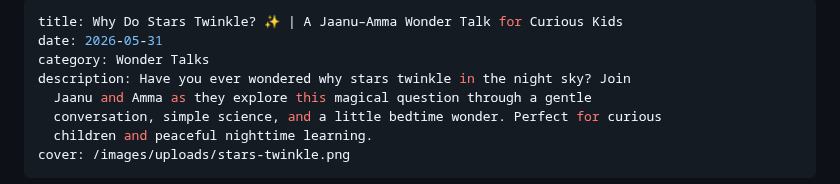
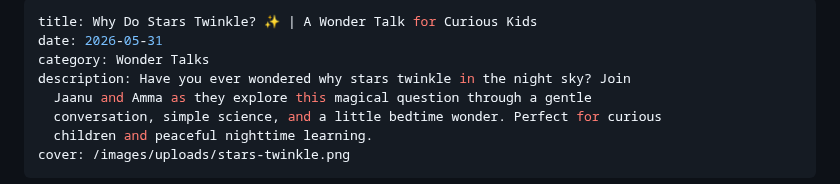
Before and after one commit to pranaliashish/jaanus-amma-thinks-site, a Markdown page: blog/why-do-stars-twinkle.md, the part around one of its changes. GitHub-like rendering.

Commit message:
Update blog/why-do-stars-twinkle.md (via Pages CMS)

```diff
--- a/blog/why-do-stars-twinkle.md
+++ b/blog/why-do-stars-twinkle.md
@@ -1,5 +1,5 @@
 ---
-title: Why Do Stars Twinkle? ✨ | A Jaanu–Amma Wonder Talk for Curious Kids
+title: Why Do Stars Twinkle? ✨ | A Wonder Talk for Curious Kids
 date: 2026-05-31
 category: Wonder Talks
 description: Have you ever wondered why stars twinkle in the night sky? Join
```
Also changed, not shown: other parts of blog/why-do-stars-twinkle.md (+0 -2 lines).
